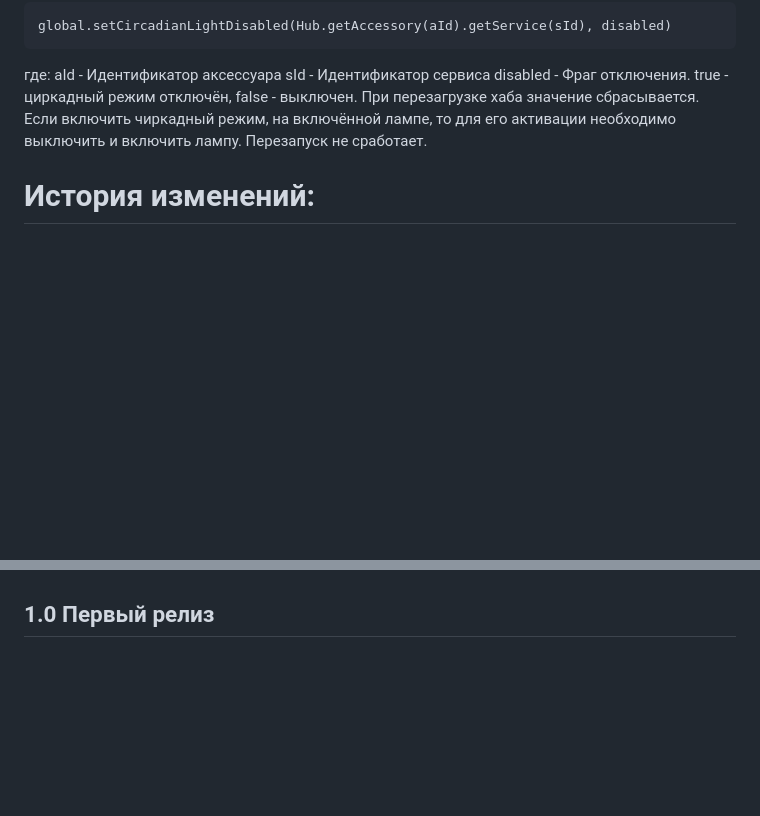
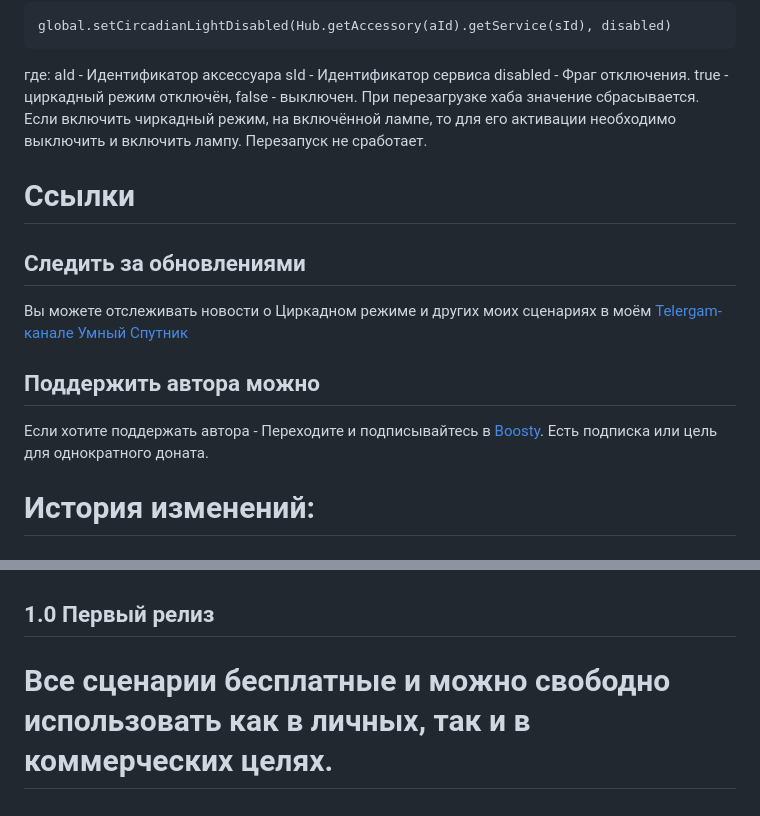
Before and after one commit to KirillAshikhmin/Sprut.Hub_Tools, a Markdown page: CircadianLight/README.md, 2 parts joined by grey strips. Drawn GitHub-style; blank space fills up the shorter version.

```diff
--- a/CircadianLight/README.md
+++ b/CircadianLight/README.md
@@ -99,6 +99,11 @@ sId - Идентификатор сервиса
 disabled - Фраг отключения. true - циркадный режим отключён, false - выключен. При перезагрузке хаба значение сбрасывается.
 Если включить чиркадный режим, на включённой лампе, то для его активации необходимо выключить и включить лампу. Перезапуск не сработает.
 
+# Ссылки
+## Следить за обновлениями
+Вы можете отслеживать новости о Циркадном режиме и других моих сценариях в моём [Telergam-канале Умный Спутник](https://t.me/smart_sputnik)
+## Поддержить автора можно
+Если хотите поддержать автора - Переходите и подписывайтесь в [Boosty](https://boosty.to/smart_kirill). Есть подписка или цель для однократного доната.
 
 # История изменений:
 ## 3.0
@@ -129,3 +134,6 @@ disabled - Фраг отключения. true - циркадный режим
 
 
 ## 1.0 Первый релиз
+
+
+# Все сценарии бесплатные и можно свободно использовать как в личных, так и в коммерческих целях.
```
